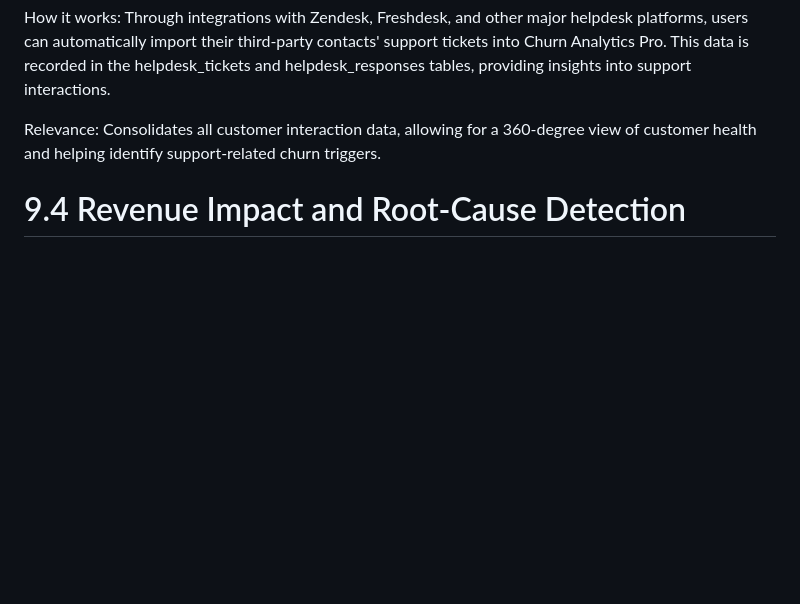
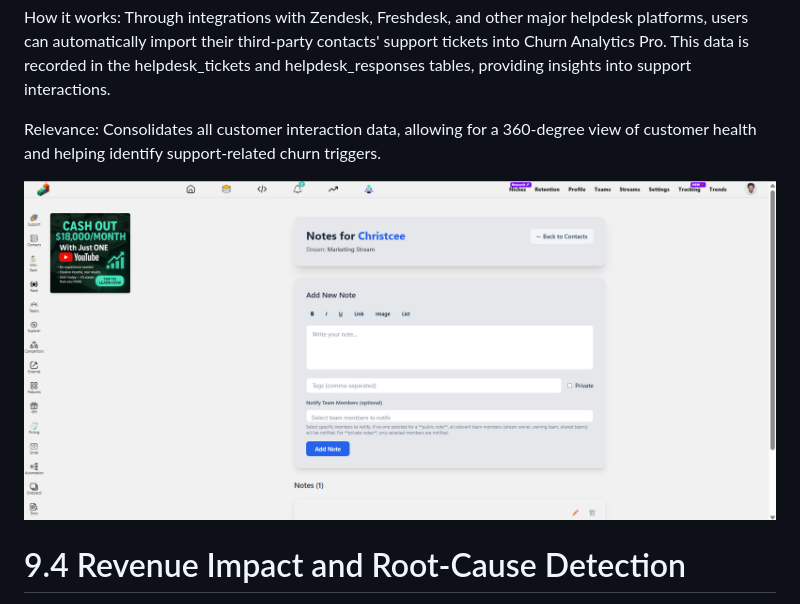
Before and after one commit to JossyMall/-Churn-Analytics-, a Markdown page: README.md, the part around one of its changes. Rendered like a GitHub page; blank space fills up the shorter version.

```diff
--- a/README.md
+++ b/README.md
@@ -247,6 +250,8 @@ How it works: Through integrations with Zendesk, Freshdesk, and other major help
 
 Relevance: Consolidates all customer interaction data, allowing for a 360-degree view of customer health and helping identify support-related churn triggers.
 
+![Notes churn analytics](5.png "Churn Analytics")
+
 # 9.4 Revenue Impact and Root-Cause Detection
 Quantifying churn and understanding why it happens.
 
```
Also changed, not shown: other parts of README.md (+3 -0 lines).
